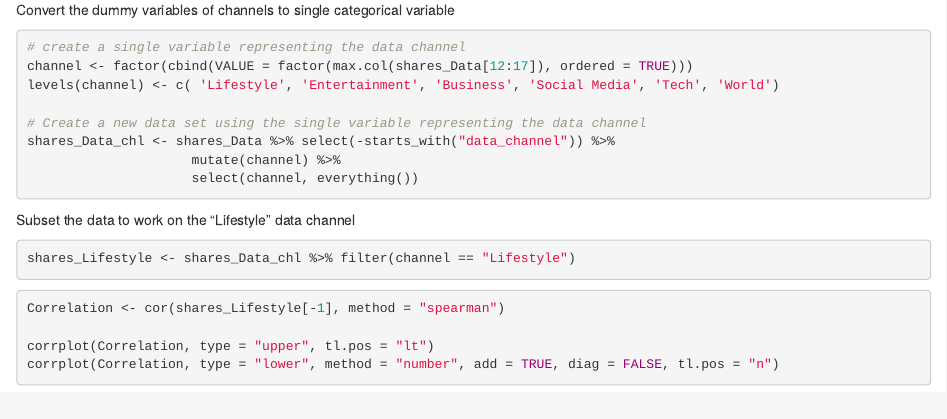
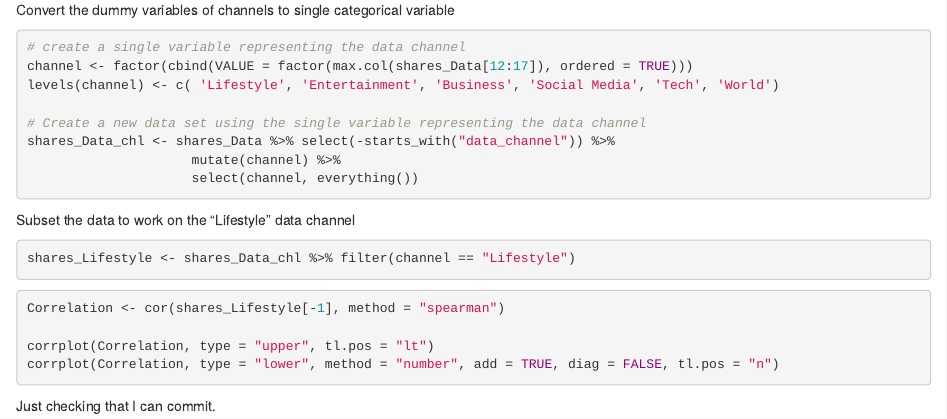
Before and after one commit to oaktreetrail/ST558_Project2, an R Markdown document (ST558_Project2.Rmd): the page in a window 1100 px wide, from 290 px down. Rendered offline with R 4.5, knitr and Pandoc, with nearby package versions; the code chunks are not run, so their results and figures are left out.

Commit message:
Just want to check that I can commit.

````diff
--- a/ST558_Project2.Rmd
+++ b/ST558_Project2.Rmd
@@ -46,3 +46,5 @@ Correlation <- cor(shares_Lifestyle[-1], method = "spearman")
 corrplot(Correlation, type = "upper", tl.pos = "lt")
 corrplot(Correlation, type = "lower", method = "number", add = TRUE, diag = FALSE, tl.pos = "n")
 ```
+
+Just checking that I can commit.
````
